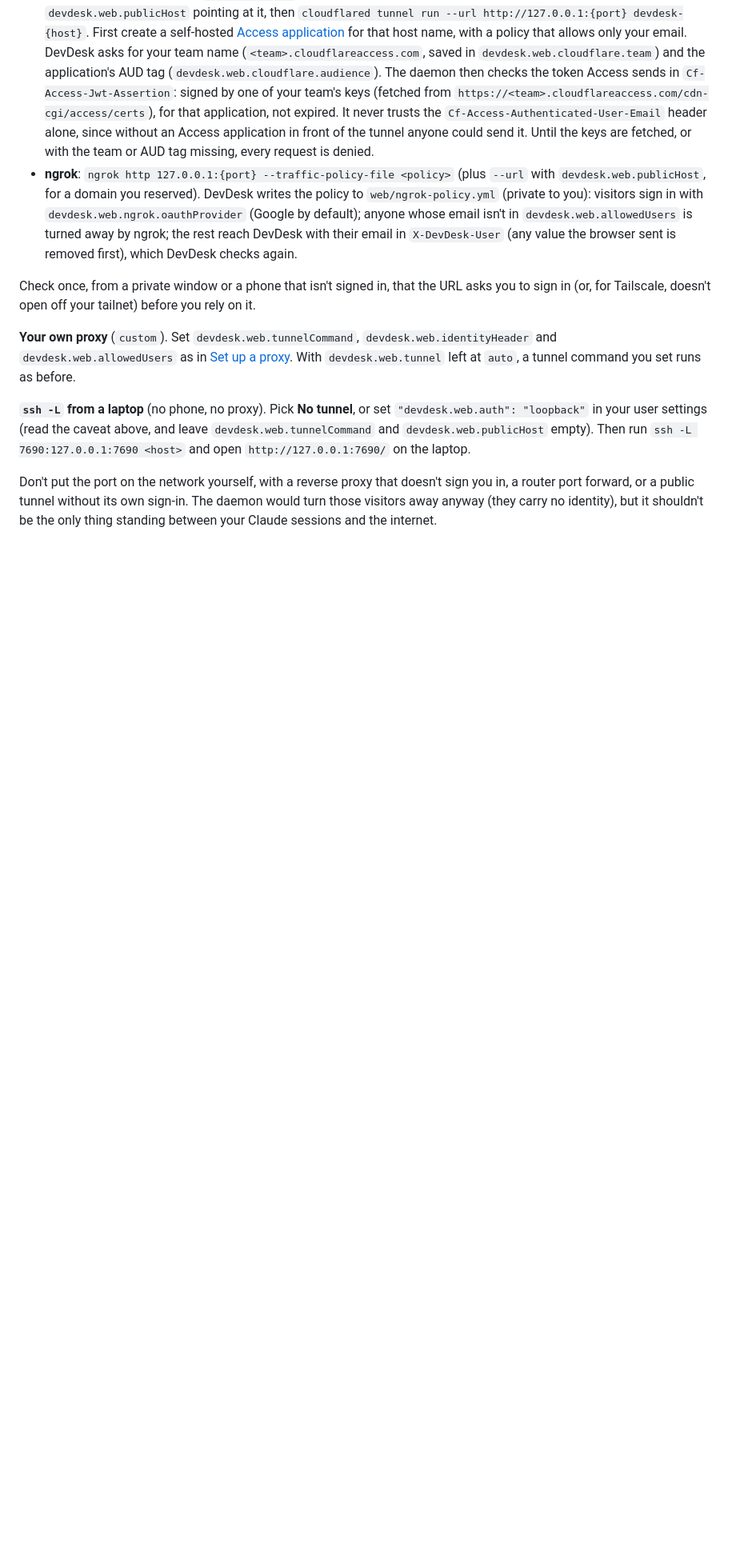
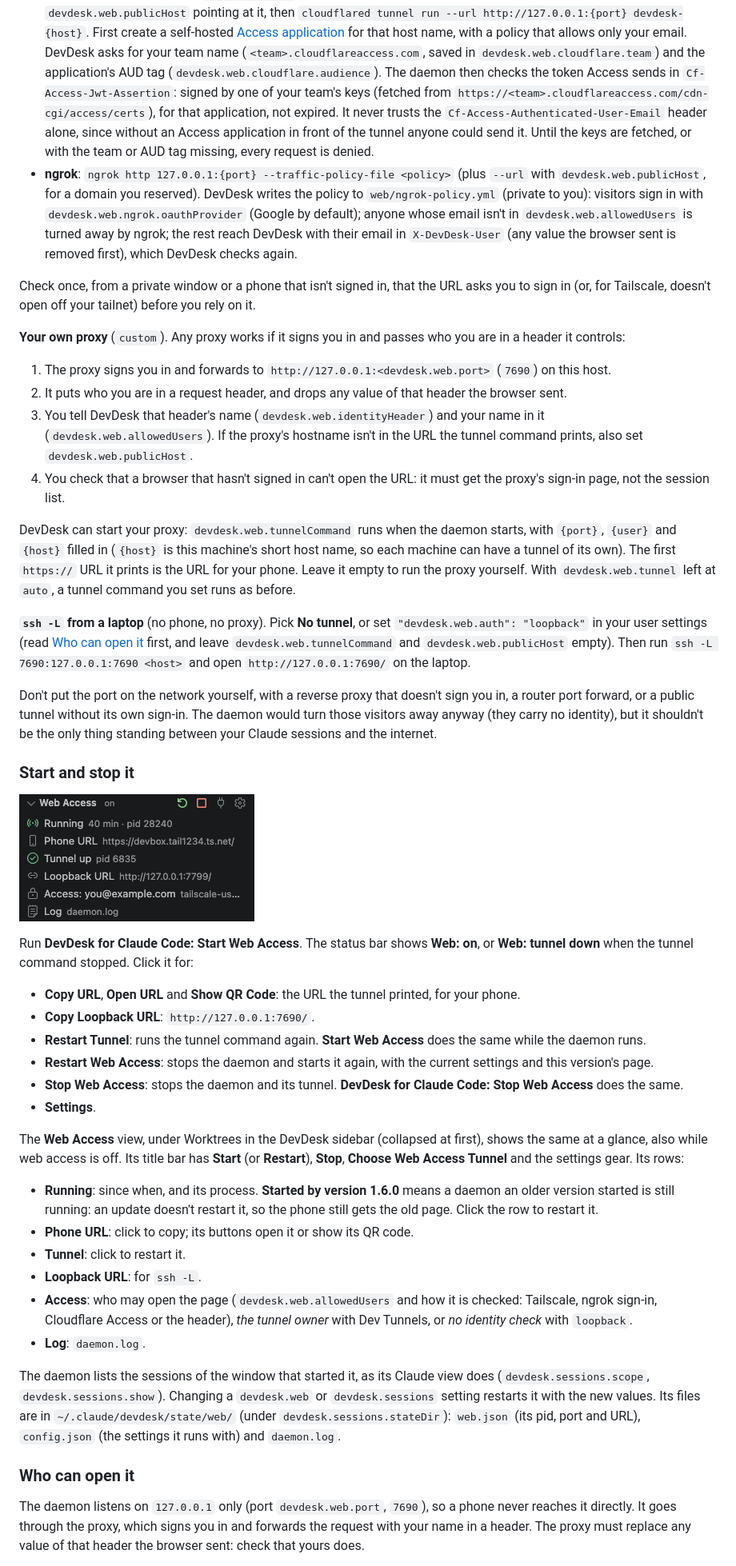
Before and after one commit to roniburd/devdesk-agent, a Markdown page: MANUAL.md, the part around one of its changes. Shown at 80% size. Rendered like a GitHub page; pictures changed too: images/manual-web-access.png (added); blank space fills up the shorter version.

```diff
--- a/MANUAL.md
+++ b/MANUAL.md
@@ -1110,8 +1077,44 @@ What DevDesk runs for each (you don't type these: they come with the preset, and
 
 Check once, from a private window or a phone that isn't signed in, that the URL asks you to sign in (or, for Tailscale, doesn't open off your tailnet) before you rely on it.
 
-**Your own proxy** (`custom`). Set `devdesk.web.tunnelCommand`, `devdesk.web.identityHeader` and `devdesk.web.allowedUsers` as in [Set up a proxy](#set-up-a-proxy). With `devdesk.web.tunnel` left at `auto`, a tunnel command you set runs as before.
+**Your own proxy** (`custom`). Any proxy works if it signs you in and passes who you are in a header it controls:
 
-**`ssh -L` from a laptop** (no phone, no proxy). Pick **No tunnel**, or set `"devdesk.web.auth": "loopback"` in your user settings (read the caveat above, and leave `devdesk.web.tunnelCommand` and `devdesk.web.publicHost` empty). Then run `ssh -L 7690:127.0.0.1:7690 <host>` and open `http://127.0.0.1:7690/` on the laptop.
+1. The proxy signs you in and forwards to `http://127.0.0.1:<devdesk.web.port>` (`7690`) on this host.
+2. It puts who you are in a request header, and drops any value of that header the browser sent.
+3. You tell DevDesk that header's name (`devdesk.web.identityHeader`) and your name in it (`devdesk.web.allowedUsers`). If the proxy's hostname isn't in the URL the tunnel command prints, also set `devdesk.web.publicHost`.
+4. You check that a browser that hasn't signed in can't open the URL: it must get the proxy's sign-in page, not the session list.
+
+DevDesk can start your proxy: `devdesk.web.tunnelCommand` runs when the daemon starts, with `{port}`, `{user}` and `{host}` filled in (`{host}` is this machine's short host name, so each machine can have a tunnel of its own). The first `https://` URL it prints is the URL for your phone. Leave it empty to run the proxy yourself. With `devdesk.web.tunnel` left at `auto`, a tunnel command you set runs as before.
+
+**`ssh -L` from a laptop** (no phone, no proxy). Pick **No tunnel**, or set `"devdesk.web.auth": "loopback"` in your user settings (read [Who can open it](#who-can-open-it) first, and leave `devdesk.web.tunnelCommand` and `devdesk.web.publicHost` empty). Then run `ssh -L 7690:127.0.0.1:7690 <host>` and open `http://127.0.0.1:7690/` on the laptop.
 
 Don't put the port on the network yourself, with a reverse proxy that doesn't sign you in, a router port forward, or a public tunnel without its own sign-in. The daemon would turn those visitors away anyway (they carry no identity), but it shouldn't be the only thing standing between your Claude sessions and the internet.
+
+### Start and stop it
+
+![The Web Access view: running since, the phone URL, the tunnel, the loopback URL, who may open the page, and the log](images/manual-web-access.png)
+
+Run **DevDesk for Claude Code: Start Web Access**. The status bar shows **Web: on**, or **Web: tunnel down** when the tunnel command stopped. Click it for:
+
+- **Copy URL**, **Open URL** and **Show QR Code**: the URL the tunnel printed, for your phone.
+- **Copy Loopback URL**: `http://127.0.0.1:7690/`.
+- **Restart Tunnel**: runs the tunnel command again. **Start Web Access** does the same while the daemon runs.
+- **Restart Web Access**: stops the daemon and starts it again, with the current settings and this version's page.
+- **Stop Web Access**: stops the daemon and its tunnel. **DevDesk for Claude Code: Stop Web Access** does the same.
+- **Settings**.
+
+The **Web Access** view, under Worktrees in the DevDesk sidebar (collapsed at first), shows the same at a glance, also while web access is off. Its title bar has **Start** (or **Restart**), **Stop**, **Choose Web Access Tunnel** and the settings gear. Its rows:
+
+- **Running**: since when, and its process. **Started by version 1.6.0** means a daemon an older version started is still running: an update doesn't restart it, so the phone still gets the old page. Click the row to restart it.
+- **Phone URL**: click to copy; its buttons open it or show its QR code.
+- **Tunnel**: click to restart it.
+- **Loopback URL**: for `ssh -L`.
+- **Access**: who may open the page (`devdesk.web.allowedUsers` and how it is checked: Tailscale, ngrok sign-in, Cloudflare Access or the header), *the tunnel owner* with Dev Tunnels, or *no identity check* with `loopback`.
+- **Log**: `daemon.log`.
+
+The daemon lists the sessions of the window that started it, as its Claude view does (`devdesk.sessions.scope`, `devdesk.sessions.show`). Changing a `devdesk.web` or `devdesk.sessions` setting restarts it with the new values. Its files are in `~/.claude/devdesk/state/web/` (under `devdesk.sessions.stateDir`): `web.json` (its pid, port and URL), `config.json` (the settings it runs with) and `daemon.log`.
+
+### Who can open it
+
+The daemon listens on `127.0.0.1` only (port `devdesk.web.port`, `7690`), so a phone never reaches it directly. It goes through the proxy, which signs you in and forwards the request with your name in a header. The proxy must replace any value of that header the browser sent: check that yours does.
+
```
Also changed, not shown: other parts of MANUAL.md (+21 -46 lines), images/manual-web-phone.png (added), 2 other files.
